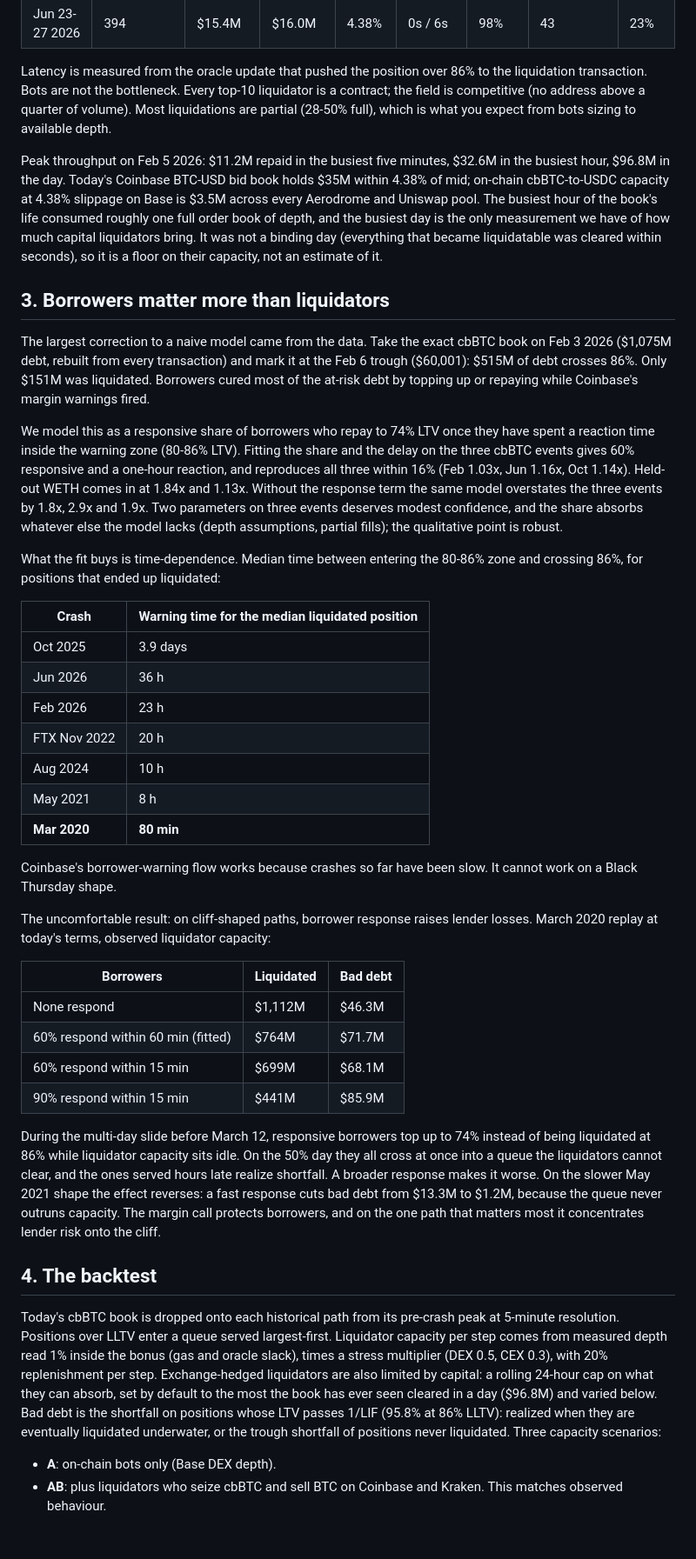
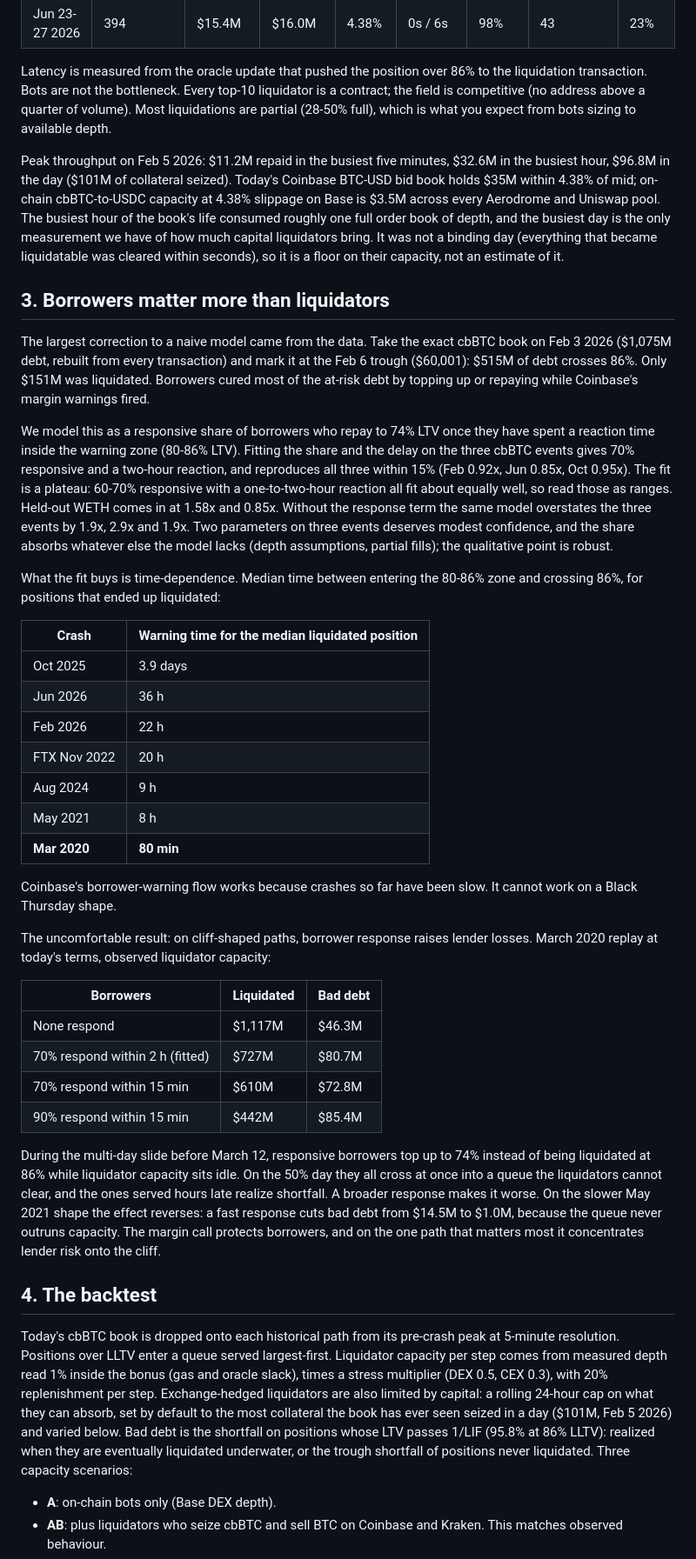
Before and after one commit to RahilBhavan/spine, a Markdown page: WRITEUP.md, the part around one of its changes. Shown at 87% size. Rendered like a GitHub page; blank space fills up the shorter version.

```diff
--- a/WRITEUP.md
+++ b/WRITEUP.md
@@ -36,13 +36,13 @@ From every liquidation in the three lived events, valued at the Chainlink price
 
 Latency is measured from the oracle update that pushed the position over 86% to the liquidation transaction. Bots are not the bottleneck. Every top-10 liquidator is a contract; the field is competitive (no address above a quarter of volume). Most liquidations are partial (28-50% full), which is what you expect from bots sizing to available depth.
 
-Peak throughput on Feb 5 2026: $11.2M repaid in the busiest five minutes, $32.6M in the busiest hour, $96.8M in the day. Today's Coinbase BTC-USD bid book holds $35M within 4.38% of mid; on-chain cbBTC-to-USDC capacity at 4.38% slippage on Base is $3.5M across every Aerodrome and Uniswap pool. The busiest hour of the book's life consumed roughly one full order book of depth, and the busiest day is the only measurement we have of how much capital liquidators bring. It was not a binding day (everything that became liquidatable was cleared within seconds), so it is a floor on their capacity, not an estimate of it.
+Peak throughput on Feb 5 2026: $11.2M repaid in the busiest five minutes, $32.6M in the busiest hour, $96.8M in the day ($101M of collateral seized). Today's Coinbase BTC-USD bid book holds $35M within 4.38% of mid; on-chain cbBTC-to-USDC capacity at 4.38% slippage on Base is $3.5M across every Aerodrome and Uniswap pool. The busiest hour of the book's life consumed roughly one full order book of depth, and the busiest day is the only measurement we have of how much capital liquidators bring. It was not a binding day (everything that became liquidatable was cleared within seconds), so it is a floor on their capacity, not an estimate of it.
 
 ## 3. Borrowers matter more than liquidators
 
 The largest correction to a naive model came from the data. Take the exact cbBTC book on Feb 3 2026 ($1,075M debt, rebuilt from every transaction) and mark it at the Feb 6 trough ($60,001): $515M of debt crosses 86%. Only $151M was liquidated. Borrowers cured most of the at-risk debt by topping up or repaying while Coinbase's margin warnings fired.
 
-We model this as a responsive share of borrowers who repay to 74% LTV once they have spent a reaction time inside the warning zone (80-86% LTV). Fitting the share and the delay on the three cbBTC events gives 60% responsive and a one-hour reaction, and reproduces all three within 16% (Feb 1.03x, Jun 1.16x, Oct 1.14x). Held-out WETH comes in at 1.84x and 1.13x. Without the response term the same model overstates the three events by 1.8x, 2.9x and 1.9x. Two parameters on three events deserves modest confidence, and the share absorbs whatever else the model lacks (depth assumptions, partial fills); the qualitative point is robust.
+We model this as a responsive share of borrowers who repay to 74% LTV once they have spent a reaction time inside the warning zone (80-86% LTV). Fitting the share and the delay on the three cbBTC events gives 70% responsive and a two-hour reaction, and reproduces all three within 15% (Feb 0.92x, Jun 0.85x, Oct 0.95x). The fit is a plateau: 60-70% responsive with a one-to-two-hour reaction all fit about equally well, so read those as ranges. Held-out WETH comes in at 1.58x and 0.85x. Without the response term the same model overstates the three events by 1.9x, 2.9x and 1.9x. Two parameters on three events deserves modest confidence, and the share absorbs whatever else the model lacks (depth assumptions, partial fills); the qualitative point is robust.
 
 What the fit buys is time-dependence. Median time between entering the 80-86% zone and crossing 86%, for positions that ended up liquidated:
 
@@ -50,9 +50,9 @@ What the fit buys is time-dependence. Median time between entering the 80-86% zo
 |---|---|
 | Oct 2025 | 3.9 days |
 | Jun 2026 | 36 h |
-| Feb 2026 | 23 h |
+| Feb 2026 | 22 h |
 | FTX Nov 2022 | 20 h |
-| Aug 2024 | 10 h |
+| Aug 2024 | 9 h |
 | May 2021 | 8 h |
 | **Mar 2020** | **80 min** |
 
@@ -62,16 +62,16 @@ The uncomfortable result: on cliff-shaped paths, borrower response raises lender
 
 | Borrowers | Liquidated | Bad debt |
 |---|---|---|
-| None respond | $1,112M | $46.3M |
-| 60% respond within 60 min (fitted) | $764M | $71.7M |
-| 60% respond within 15 min | $699M | $68.1M |
-| 90% respond within 15 min | $441M | $85.9M |
+| None respond | $1,117M | $46.3M |
+| 70% respond within 2 h (fitted) | $727M | $80.7M |
+| 70% respond within 15 min | $610M | $72.8M |
+| 90% respond within 15 min | $442M | $85.4M |
 
-During the multi-day slide before March 12, responsive borrowers top up to 74% instead of being liquidated at 86% while liquidator capacity sits idle. On the 50% day they all cross at once into a queue the liquidators cannot clear, and the ones served hours late realize shortfall. A broader response makes it worse. On the slower May 2021 shape the effect reverses: a fast response cuts bad debt from $13.3M to $1.2M, because the queue never outruns capacity. The margin call protects borrowers, and on the one path that matters most it concentrates lender risk onto the cliff.
+During the multi-day slide before March 12, responsive borrowers top up to 74% instead of being liquidated at 86% while liquidator capacity sits idle. On the 50% day they all cross at once into a queue the liquidators cannot clear, and the ones served hours late realize shortfall. A broader response makes it worse. On the slower May 2021 shape the effect reverses: a fast response cuts bad debt from $14.5M to $1.0M, because the queue never outruns capacity. The margin call protects borrowers, and on the one path that matters most it concentrates lender risk onto the cliff.
 
 ## 4. The backtest
 
-Today's cbBTC book is dropped onto each historical path from its pre-crash peak at 5-minute resolution. Positions over LLTV enter a queue served largest-first. Liquidator capacity per step comes from measured depth read 1% inside the bonus (gas and oracle slack), times a stress multiplier (DEX 0.5, CEX 0.3), with 20% replenishment per step. Exchange-hedged liquidators are also limited by capital: a rolling 24-hour cap on what they can absorb, set by default to the most the book has ever seen cleared in a day ($96.8M) and varied below. Bad debt is the shortfall on positions whose LTV passes 1/LIF (95.8% at 86% LLTV): realized when they are eventually liquidated underwater, or the trough shortfall of positions never liquidated. Three capacity scenarios:
+Today's cbBTC book is dropped onto each historical path from its pre-crash peak at 5-minute resolution. Positions over LLTV enter a queue served largest-first. Liquidator capacity per step comes from measured depth read 1% inside the bonus (gas and oracle slack), times a stress multiplier (DEX 0.5, CEX 0.3), with 20% replenishment per step. Exchange-hedged liquidators are also limited by capital: a rolling 24-hour cap on what they can absorb, set by default to the most collateral the book has ever seen seized in a day ($101M, Feb 5 2026) and varied below. Bad debt is the shortfall on positions whose LTV passes 1/LIF (95.8% at 86% LLTV): realized when they are eventually liquidated underwater, or the trough shortfall of positions never liquidated. Three capacity scenarios:
 
 - **A**: on-chain bots only (Base DEX depth).
 - **AB**: plus liquidators who seize cbBTC and sell BTC on Coinbase and Kraken. This matches observed behaviour.
```
Also changed, not shown: other parts of WRITEUP.md (+22 -22 lines).
